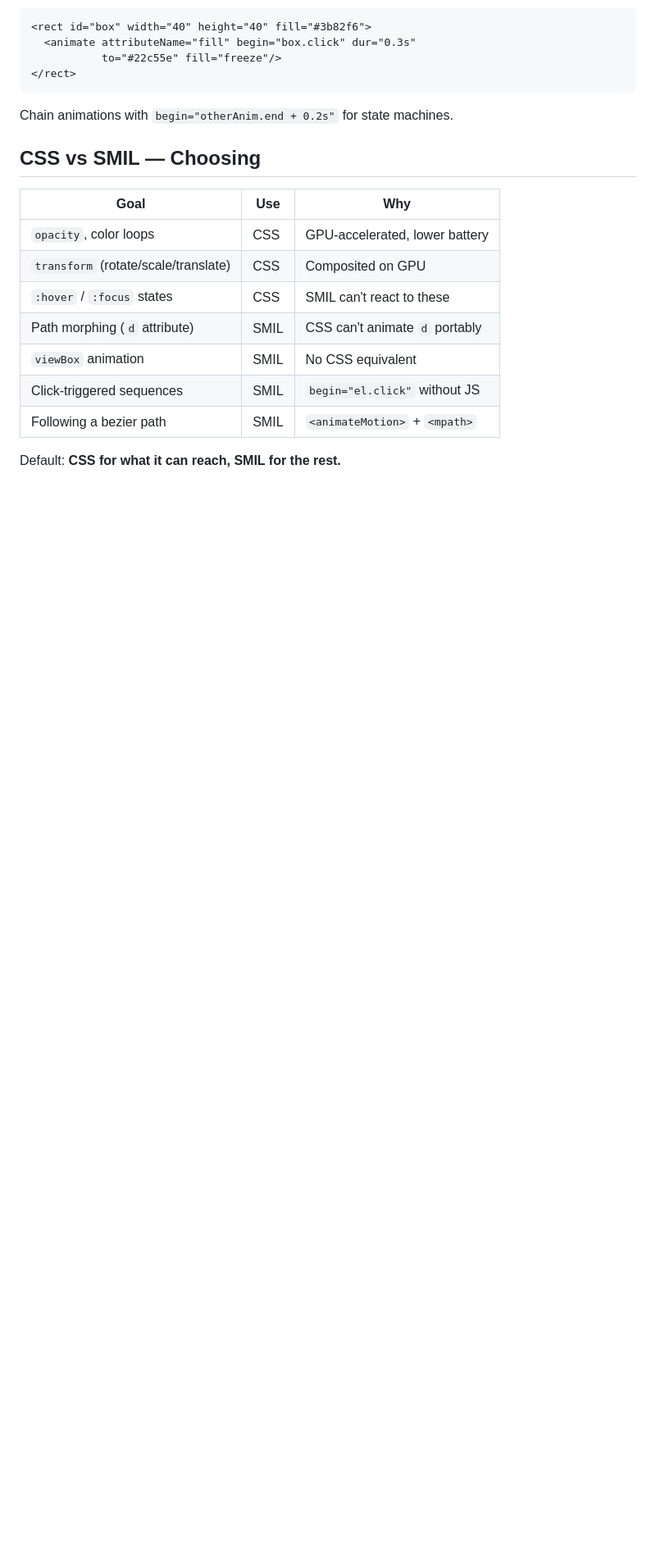
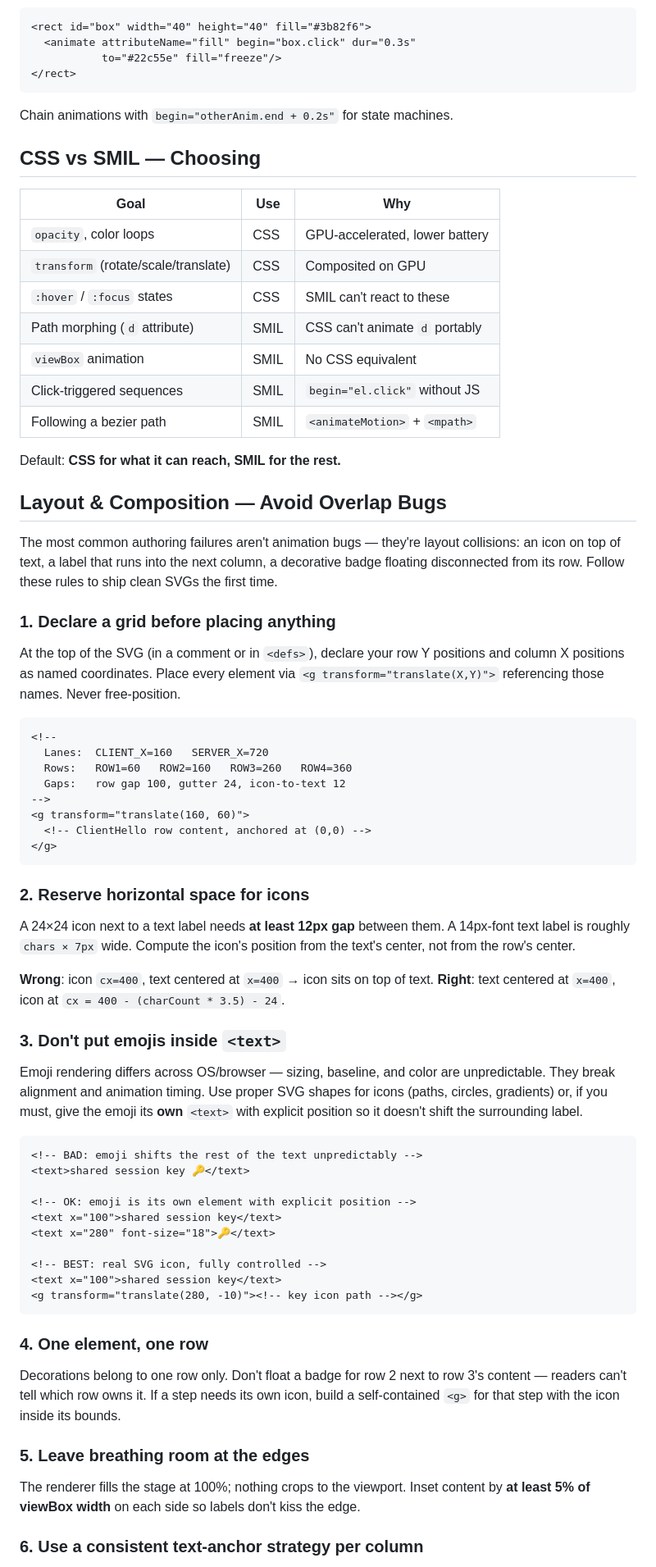
Before and after one commit to veelenga/preview-skills, a Markdown page: skills/preview-svg/SKILL.md, the part around one of its changes. Shown at 82% size. Rendered like a GitHub page; blank space fills up the shorter version.

Commit message:
docs(svg): add layout & composition guidance to SKILL.md
Adds a "Layout & Composition" section to help agents avoid the most
common authoring failures: icons overlapping text, decorations floating
disconnected from their row, mixed text-anchor causing column drift,
and emojis inside <text> breaking alignment.

Includes 6 concrete rules (grid-first placement, icon spacing math,
emoji isolation, row ownership, edge insets, anchor consistency) and a
self-check checklist for use before finalizing an SVG.

````diff
--- a/skills/preview-svg/SKILL.md
+++ b/skills/preview-svg/SKILL.md
@@ -174,3 +174,73 @@ Chain animations with `begin="otherAnim.end + 0.2s"` for state machines.
 
 Default: **CSS for what it can reach, SMIL for the rest.**
 
+## Layout & Composition — Avoid Overlap Bugs
+
+The most common authoring failures aren't animation bugs — they're layout
+collisions: an icon on top of text, a label that runs into the next column,
+a decorative badge floating disconnected from its row. Follow these rules
+to ship clean SVGs the first time.
+
+### 1. Declare a grid before placing anything
+
+At the top of the SVG (in a comment or in `<defs>`), declare your row Y
+positions and column X positions as named coordinates. Place every element
+via `<g transform="translate(X,Y)">` referencing those names. Never
+free-position.
+
+```xml
+<!--
+  Lanes:  CLIENT_X=160   SERVER_X=720
+  Rows:   ROW1=60   ROW2=160   ROW3=260   ROW4=360
+  Gaps:   row gap 100, gutter 24, icon-to-text 12
+-->
+<g transform="translate(160, 60)">
+  <!-- ClientHello row content, anchored at (0,0) -->
+</g>
+```
+
+### 2. Reserve horizontal space for icons
+
+A 24×24 icon next to a text label needs **at least 12px gap** between them.
+A 14px-font text label is roughly `chars × 7px` wide. Compute the icon's
+position from the text's center, not from the row's center.
+
+**Wrong**: icon `cx=400`, text centered at `x=400` → icon sits on top of text.
+**Right**: text centered at `x=400`, icon at `cx = 400 - (charCount * 3.5) - 24`.
+
+### 3. Don't put emojis inside `<text>`
+
+Emoji rendering differs across OS/browser — sizing, baseline, and color
+are unpredictable. They break alignment and animation timing. Use proper
+SVG shapes for icons (paths, circles, gradients) or, if you must, give
+the emoji its **own** `<text>` with explicit position so it doesn't shift
+the surrounding label.
+
+```xml
+<!-- BAD: emoji shifts the rest of the text unpredictably -->
+<text>shared session key 🔑</text>
+
+<!-- OK: emoji is its own element with explicit position -->
+<text x="100">shared session key</text>
+<text x="280" font-size="18">🔑</text>
+
+<!-- BEST: real SVG icon, fully controlled -->
+<text x="100">shared session key</text>
+<g transform="translate(280, -10)"><!-- key icon path --></g>
+```
+
+### 4. One element, one row
+
+Decorations belong to one row only. Don't float a badge for row 2 next to
+row 3's content — readers can't tell which row owns it. If a step needs
+its own icon, build a self-contained `<g>` for that step with the icon
+inside its bounds.
+
+### 5. Leave breathing room at the edges
+
+The renderer fills the stage at 100%; nothing crops to the viewport.
+Inset content by **at least 5% of viewBox width** on each side so labels
+don't kiss the edge.
+
+### 6. Use a consistent text-anchor strategy per column
+
````
Also changed, not shown: other parts of skills/preview-svg/SKILL.md (+20 -0 lines).
